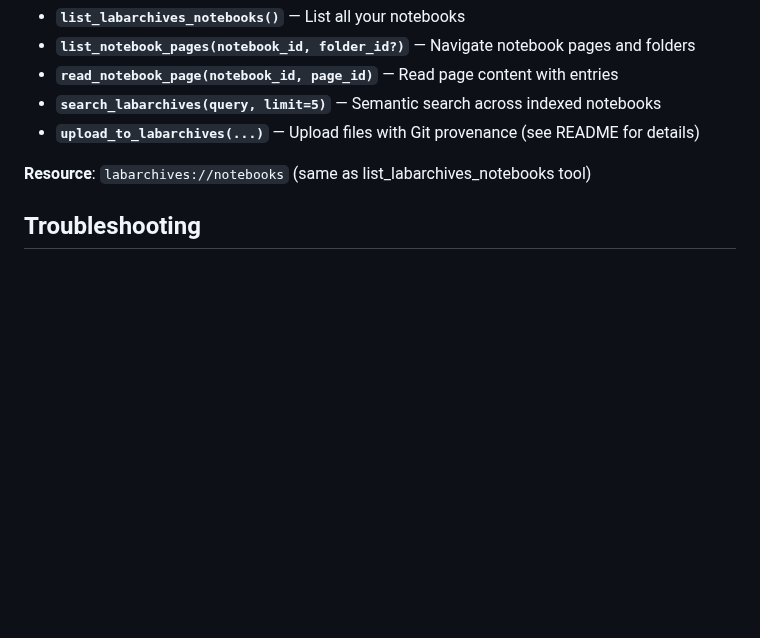
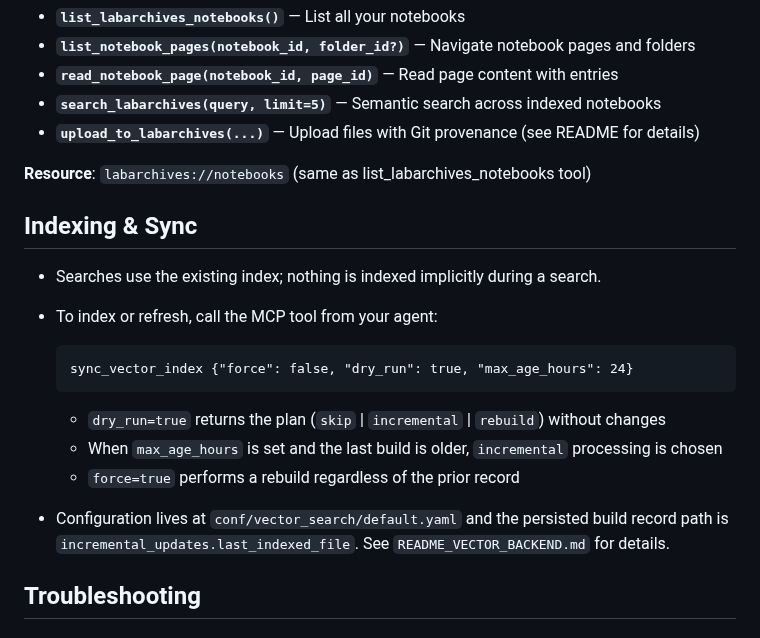
Before and after one commit to SamuelBrudner/lab_archives_mcp, a Markdown page: docs/QUICKSTART.md, the part around the change. Drawn GitHub-style; blank space fills up the shorter version.

````diff
--- a/docs/QUICKSTART.md
+++ b/docs/QUICKSTART.md
@@ -99,6 +99,22 @@ cat conf/secrets.yml
 
 **Resource**: `labarchives://notebooks` (same as list_labarchives_notebooks tool)
 
+## Indexing & Sync
+
+- Searches use the existing index; nothing is indexed implicitly during a search.
+- To index or refresh, call the MCP tool from your agent:
+
+  ```
+  sync_vector_index {"force": false, "dry_run": true, "max_age_hours": 24}
+  ```
+
+  - `dry_run=true` returns the plan (`skip` | `incremental` | `rebuild`) without changes
+  - When `max_age_hours` is set and the last build is older, `incremental` processing is chosen
+  - `force=true` performs a rebuild regardless of the prior record
+
+- Configuration lives at `conf/vector_search/default.yaml` and the persisted build record path is
+  `incremental_updates.last_indexed_file`. See `README_VECTOR_BACKEND.md` for details.
+
 ## Troubleshooting
 
 ### Server won't start
````
Also changed, not shown: README.md (+17 -0 lines).
